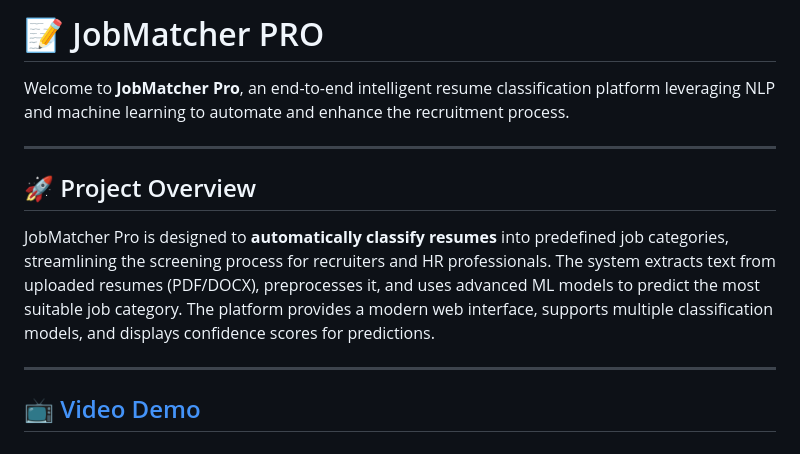
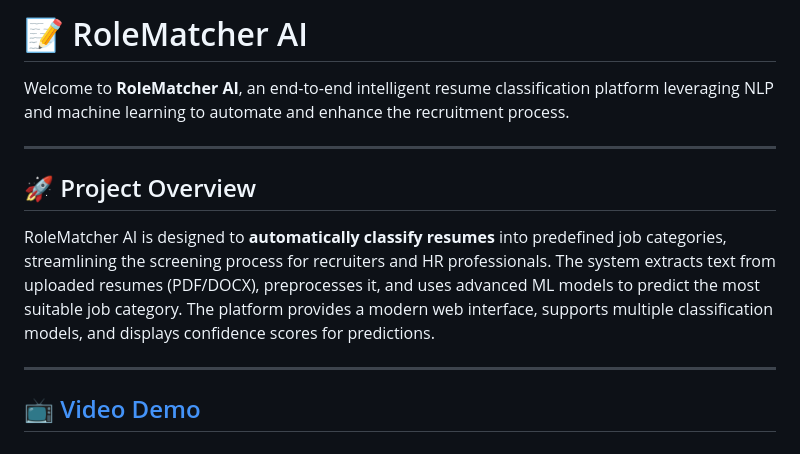
Before and after one commit to komal2203/resume_analyzer, a Markdown page: README.md, the part around the change. Drawn GitHub-style.

```diff
--- a/README.md
+++ b/README.md
@@ -1,12 +1,12 @@
-# 📝 JobMatcher PRO
+# 📝 RoleMatcher AI
 
-Welcome to **JobMatcher Pro**, an end-to-end intelligent resume classification platform leveraging NLP and machine learning to automate and enhance the recruitment process.
+Welcome to **RoleMatcher AI**, an end-to-end intelligent resume classification platform leveraging NLP and machine learning to automate and enhance the recruitment process.
 
 ---
 
 ## 🚀 Project Overview
 
-JobMatcher Pro is designed to **automatically classify resumes** into predefined job categories, streamlining the screening process for recruiters and HR professionals. The system extracts text from uploaded resumes (PDF/DOCX), preprocesses it, and uses advanced ML models to predict the most suitable job category. The platform provides a modern web interface, supports multiple classification models, and displays confidence scores for predictions.
+RoleMatcher AI is designed to **automatically classify resumes** into predefined job categories, streamlining the screening process for recruiters and HR professionals. The system extracts text from uploaded resumes (PDF/DOCX), preprocesses it, and uses advanced ML models to predict the most suitable job category. The platform provides a modern web interface, supports multiple classification models, and displays confidence scores for predictions.
 
 ---
 
```
